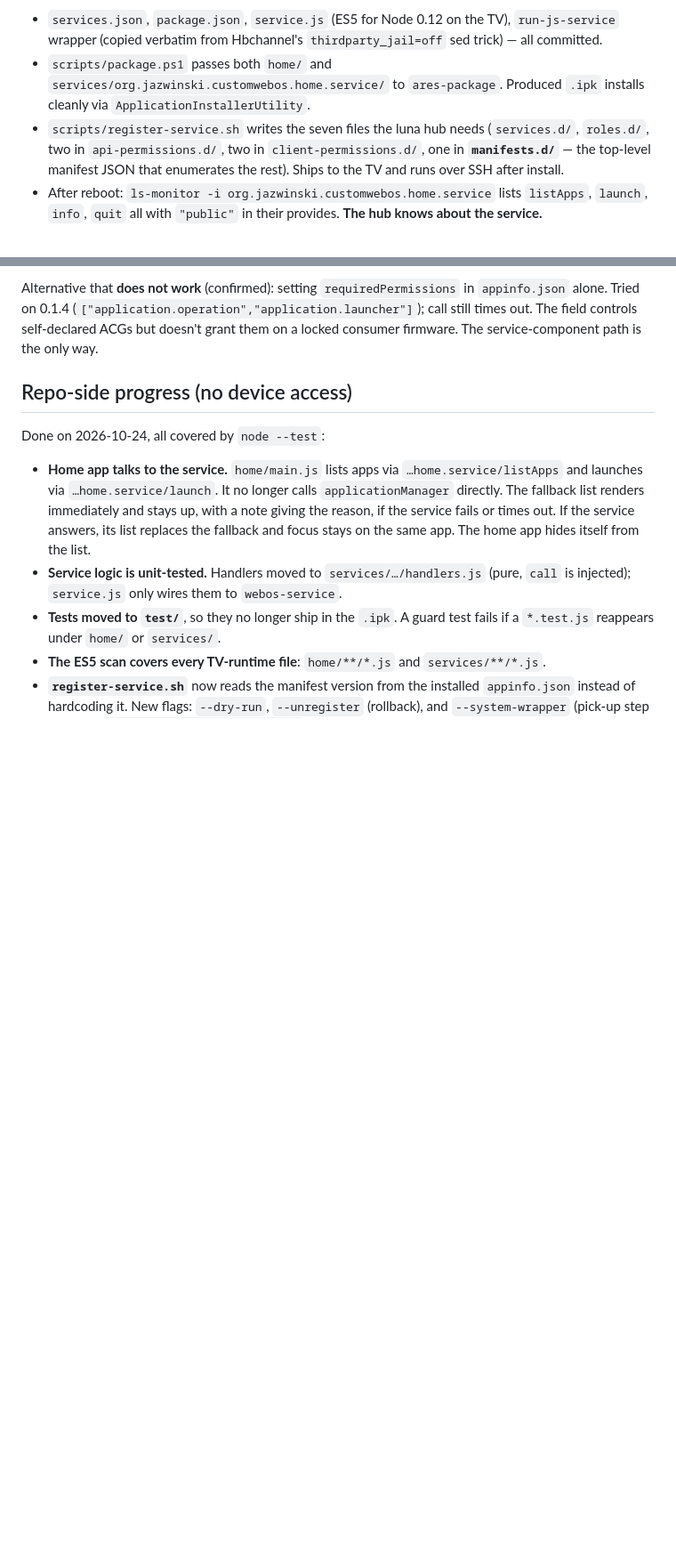
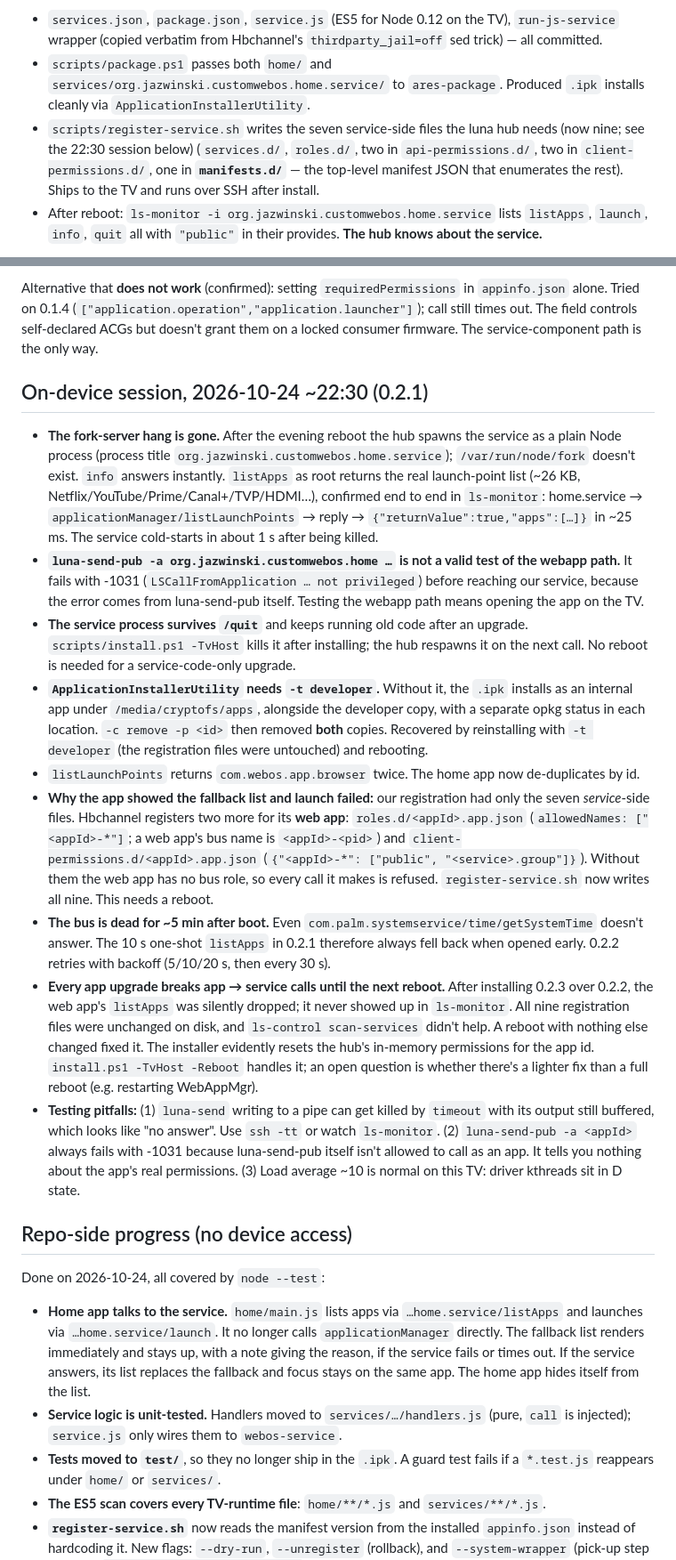
Before and after one commit to JazwinskiMichal/CustomWebOS, a Markdown page: docs/m2-tracking.md, 2 parts joined by grey strips. Shown at 89% size. GitHub-like rendering; blank space fills up the shorter version.

Commit message:
docs: on-device findings — app bus role, reboot after upgrade, test pitfalls
Co-Authored-By: Claude Opus 5.5 <noreply@anthropic.com>

```diff
--- a/docs/m2-tracking.md
+++ b/docs/m2-tracking.md
@@ -15,7 +15,7 @@ These are findings from installing M1 on my LG C8 and running it on 2026-10-24.
 
 - `services.json`, `package.json`, `service.js` (ES5 for Node 0.12 on the TV), `run-js-service` wrapper (copied verbatim from Hbchannel's `thirdparty_jail=off` sed trick) — all committed.
 - `scripts/package.ps1` passes both `home/` and `services/org.jazwinski.customwebos.home.service/` to `ares-package`. Produced `.ipk` installs cleanly via `ApplicationInstallerUtility`.
-- `scripts/register-service.sh` writes the seven files the luna hub needs (`services.d/`, `roles.d/`, two in `api-permissions.d/`, two in `client-permissions.d/`, one in **`manifests.d/`** — the top-level manifest JSON that enumerates the rest). Ships to the TV and runs over SSH after install.
+- `scripts/register-service.sh` writes the seven service-side files the luna hub needs (now nine; see the 22:30 session below) (`services.d/`, `roles.d/`, two in `api-permissions.d/`, two in `client-permissions.d/`, one in **`manifests.d/`** — the top-level manifest JSON that enumerates the rest). Ships to the TV and runs over SSH after install.
 - After reboot: `ls-monitor -i org.jazwinski.customwebos.home.service` lists `listApps`, `launch`, `info`, `quit` all with `"public"` in their provides. **The hub knows about the service.**
 
 **Where it currently gets stuck.** First `luna-send-pub` to any of our methods — including the built-in `info` — hangs indefinitely. `ps -ef` shows the hub (ls-hubd, pid 1404) spawned `/bin/sh ... run-js-service -n ...` as our service, but the actual Node process never comes up — our shell wrapper is sitting in the fork-server handoff that `/usr/bin/run-js-service` does when `/var/run/node/fork` exists (lines ~160 of the system wrapper: `printf "$request" | nc 127.0.0.1 9000`). Either the fork server isn't accepting our request, or our `thirdparty_jail=off` sed modification subtly breaks the request shape. The devmode-check sed modification in the same wrapper is irrelevant (only affects whether `-d` keeps the debugger on).
@@ -26,6 +26,18 @@ These are findings from installing M1 on my LG C8 and running it on 2026-10-24.
 3. If none of that works: inspect Hbchannel's actual spawn via `strace -p 1404 -f -e trace=execve` on the TV while opening Hbchannel; compare to our spawn.
 
 Alternative that **does not work** (confirmed): setting `requiredPermissions` in `appinfo.json` alone. Tried on 0.1.4 (`["application.operation","application.launcher"]`); call still times out. The field controls self-declared ACGs but doesn't grant them on a locked consumer firmware. The service-component path is the only way.
+
+## On-device session, 2026-10-24 ~22:30 (0.2.1)
+
+- **The fork-server hang is gone.** After the evening reboot the hub spawns the service as a plain Node process (process title `org.jazwinski.customwebos.home.service`); `/var/run/node/fork` doesn't exist. `info` answers instantly. `listApps` as root returns the real launch-point list (~26 KB, Netflix/YouTube/Prime/Canal+/TVP/HDMI…), confirmed end to end in `ls-monitor`: home.service → `applicationManager/listLaunchPoints` → reply → `{"returnValue":true,"apps":[…]}` in ~25 ms. The service cold-starts in about 1 s after being killed.
+- **`luna-send-pub -a org.jazwinski.customwebos.home …` is not a valid test of the webapp path.** It fails with -1031 (`LSCallFromApplication … not privileged`) before reaching our service, because the error comes from luna-send-pub itself. Testing the webapp path means opening the app on the TV.
+- **The service process survives `/quit`** and keeps running old code after an upgrade. `scripts/install.ps1 -TvHost` kills it after installing; the hub respawns it on the next call. No reboot is needed for a service-code-only upgrade.
+- **`ApplicationInstallerUtility` needs `-t developer`.** Without it, the `.ipk` installs as an internal app under `/media/cryptofs/apps`, alongside the developer copy, with a separate opkg status in each location. `-c remove -p <id>` then removed **both** copies. Recovered by reinstalling with `-t developer` (the registration files were untouched) and rebooting.
+- `listLaunchPoints` returns `com.webos.app.browser` twice. The home app now de-duplicates by id.
+- **Why the app showed the fallback list and launch failed:** our registration had only the seven *service*-side files. Hbchannel registers two more for its **web app**: `roles.d/<appId>.app.json` (`allowedNames: ["<appId>-*"]`; a web app's bus name is `<appId>-<pid>`) and `client-permissions.d/<appId>.app.json` (`{"<appId>-*": ["public", "<service>.group"]}`). Without them the web app has no bus role, so every call it makes is refused. `register-service.sh` now writes all nine. This needs a reboot.
+- **The bus is dead for ~5 min after boot.** Even `com.palm.systemservice/time/getSystemTime` doesn't answer. The 10 s one-shot `listApps` in 0.2.1 therefore always fell back when opened early. 0.2.2 retries with backoff (5/10/20 s, then every 30 s).
+- **Every app upgrade breaks app → service calls until the next reboot.** After installing 0.2.3 over 0.2.2, the web app's `listApps` was silently dropped; it never showed up in `ls-monitor`. All nine registration files were unchanged on disk, and `ls-control scan-services` didn't help. A reboot with nothing else changed fixed it. The installer evidently resets the hub's in-memory permissions for the app id. `install.ps1 -TvHost -Reboot` handles it; an open question is whether there's a lighter fix than a full reboot (e.g. restarting WebAppMgr).
+- **Testing pitfalls:** (1) `luna-send` writing to a pipe can get killed by `timeout` with its output still buffered, which looks like "no answer". Use `ssh -tt` or watch `ls-monitor`. (2) `luna-send-pub -a <appId>` always fails with -1031 because luna-send-pub itself isn't allowed to call as an app. It tells you nothing about the app's real permissions. (3) Load average ~10 is normal on this TV: driver kthreads sit in D state.
 
 ## Repo-side progress (no device access)
 
```
Also changed, not shown: docs/setup.md (+13 -4 lines).
